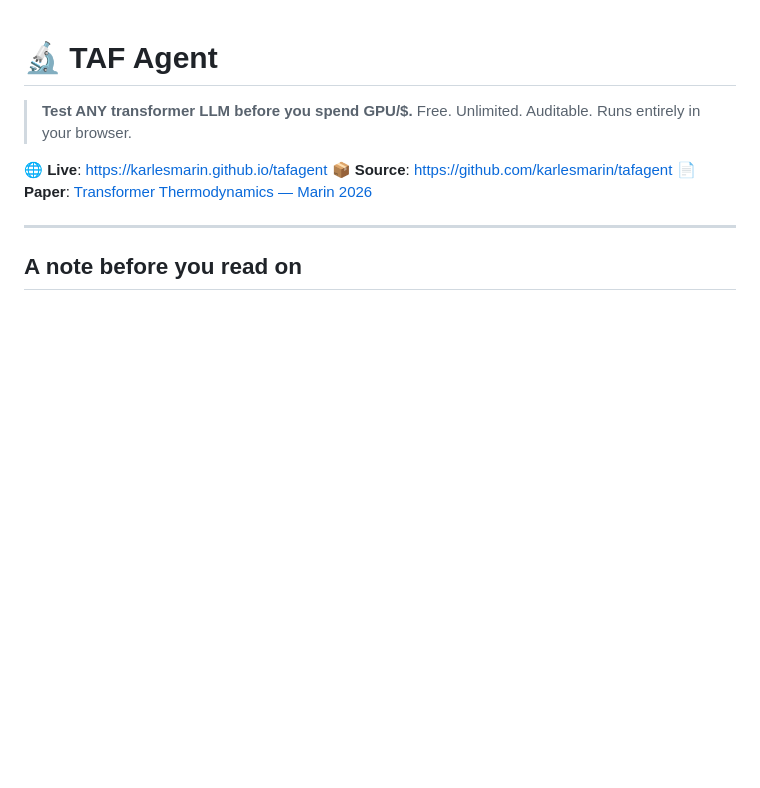
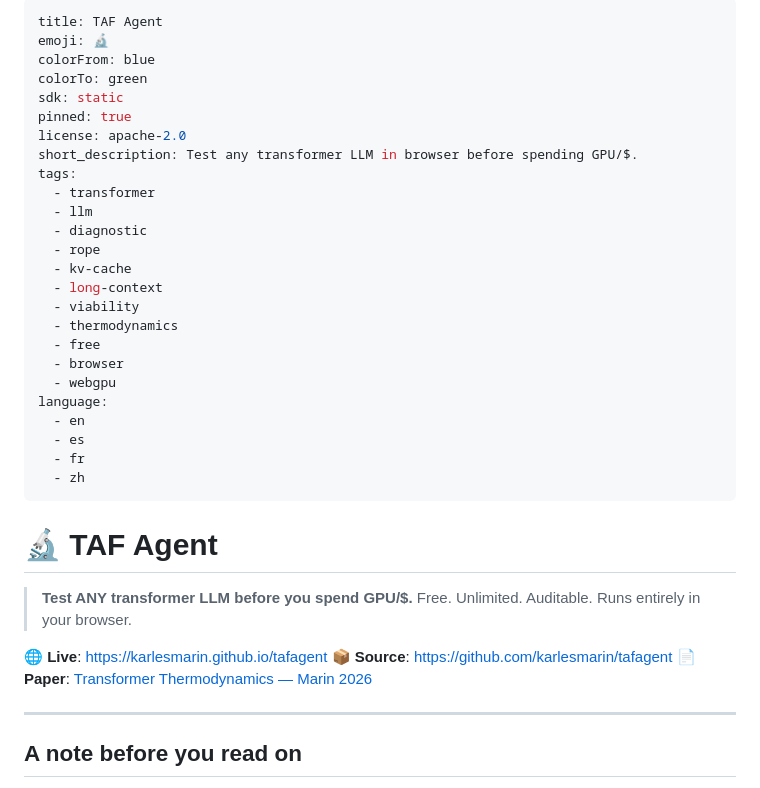
Before and after one commit to karlesmarin/tafagent, a Markdown page: README.md, the part around the change. Drawn GitHub-style; blank space fills up the shorter version.

Commit message:
docs(hf): add YAML frontmatter to README for HF Space card

```diff
--- a/README.md
+++ b/README.md
@@ -1,3 +1,31 @@
+---
+title: TAF Agent
+emoji: 🔬
+colorFrom: blue
+colorTo: green
+sdk: static
+pinned: true
+license: apache-2.0
+short_description: Test any transformer LLM in browser before spending GPU/$.
+tags:
+  - transformer
+  - llm
+  - diagnostic
+  - rope
+  - kv-cache
+  - long-context
+  - viability
+  - thermodynamics
+  - free
+  - browser
+  - webgpu
+language:
+  - en
+  - es
+  - fr
+  - zh
+---
+
 # 🔬 TAF Agent
 
 > **Test ANY transformer LLM before you spend GPU/$.**
```
